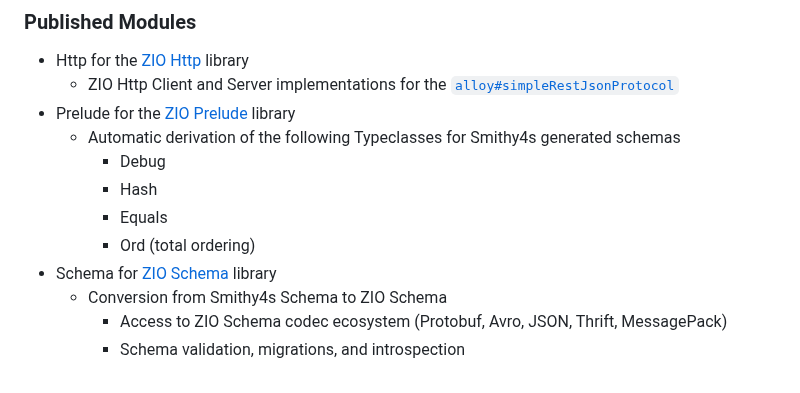
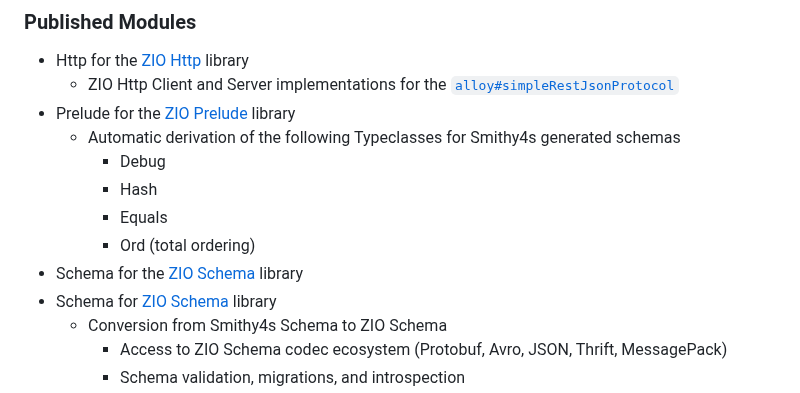
Before and after one commit to yisraelU/smithy4s-zio, a Markdown page: docs/README.md, the part around the change. Drawn GitHub-style.

Commit message:
Update docs/README.md
Co-authored-by: Copilot <175728472+Copilot@users.noreply.github.com>

```diff
--- a/docs/README.md
+++ b/docs/README.md
@@ -25,6 +25,7 @@
       - Hash
       - Equals
       - Ord (total ordering)
+  - Schema for the [ZIO Schema](https://zio.dev/zio-schema/) library
   - Schema for [ZIO Schema](https://zio.dev/zio-schema/) library
     - Conversion from Smithy4s Schema to ZIO Schema
       - Access to ZIO Schema codec ecosystem (Protobuf, Avro, JSON, Thrift, MessagePack)
```
